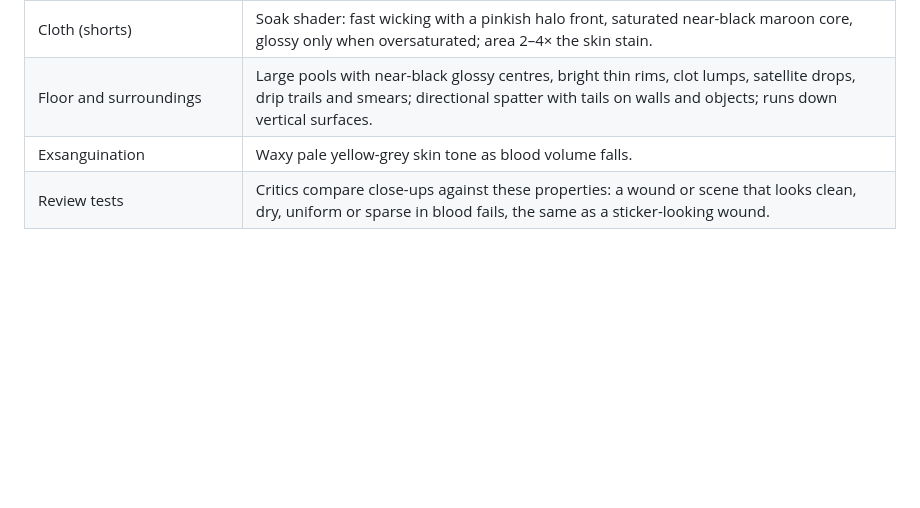
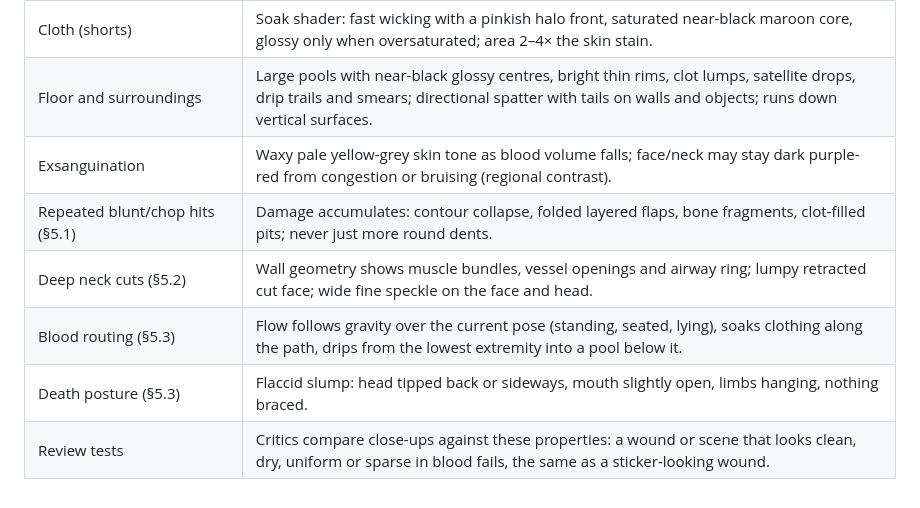
Before and after one commit to BrittanyDanforth/YAYSTO, a Markdown page: gore-game/docs/REFERENCE_NOTES.md, the part around one of its changes. GitHub-like rendering; blank space fills up the shorter version.

```diff
--- a/gore-game/docs/REFERENCE_NOTES.md
+++ b/gore-game/docs/REFERENCE_NOTES.md
@@ -73,5 +124,9 @@ wounds are too clean, too smooth, too uniform in colour, and there is far too li
 | Blood on skin | Thickness-driven colour (Beer–Lambert, RB §3), smeared translucent areas, thick dark accumulations in creases, contour-following rivulets, wide fine speckle around high-energy wounds, darker matte drying on thin areas first. Much more coverage than now. |
 | Cloth (shorts) | Soak shader: fast wicking with a pinkish halo front, saturated near-black maroon core, glossy only when oversaturated; area 2–4× the skin stain. |
 | Floor and surroundings | Large pools with near-black glossy centres, bright thin rims, clot lumps, satellite drops, drip trails and smears; directional spatter with tails on walls and objects; runs down vertical surfaces. |
-| Exsanguination | Waxy pale yellow-grey skin tone as blood volume falls. |
+| Exsanguination | Waxy pale yellow-grey skin tone as blood volume falls; face/neck may stay dark purple-red from congestion or bruising (regional contrast). |
+| Repeated blunt/chop hits (§5.1) | Damage accumulates: contour collapse, folded layered flaps, bone fragments, clot-filled pits; never just more round dents. |
+| Deep neck cuts (§5.2) | Wall geometry shows muscle bundles, vessel openings and airway ring; lumpy retracted cut face; wide fine speckle on the face and head. |
+| Blood routing (§5.3) | Flow follows gravity over the current pose (standing, seated, lying), soaks clothing along the path, drips from the lowest extremity into a pool below it. |
+| Death posture (§5.3) | Flaccid slump: head tipped back or sideways, mouth slightly open, limbs hanging, nothing braced. |
 | Review tests | Critics compare close-ups against these properties: a wound or scene that looks clean, dry, uniform or sparse in blood fails, the same as a sticker-looking wound. |
```
Also changed, not shown: other parts of gore-game/docs/REFERENCE_NOTES.md (+52 -1 lines).
